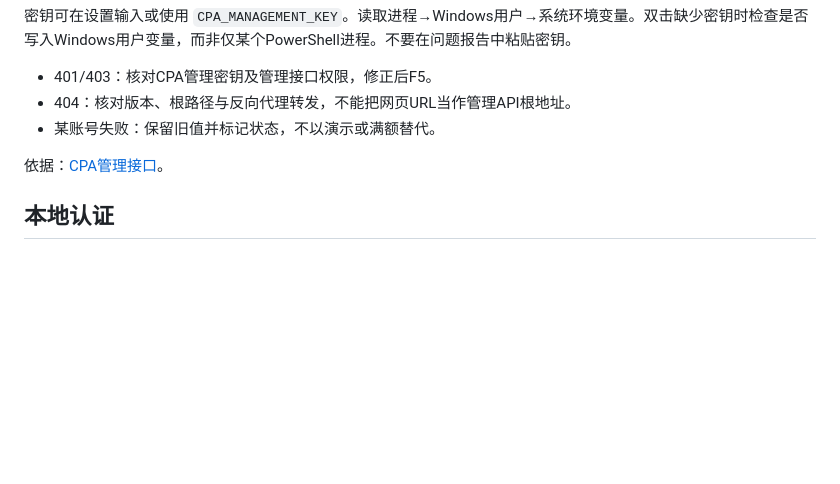
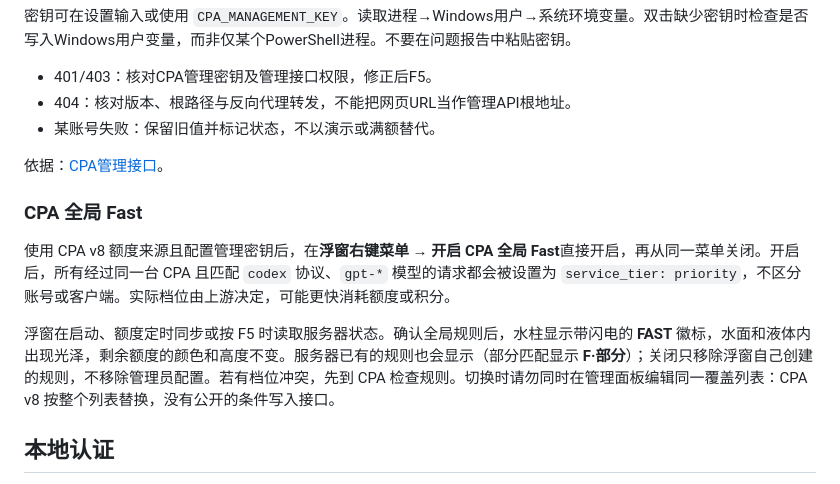
Before and after one commit to wangshuai-007/CodexQuotaFloat, a Markdown page: docs/configuration.md, the part around the change. Rendered like a GitHub page; blank space fills up the shorter version.

```diff
--- a/docs/configuration.md
+++ b/docs/configuration.md
@@ -15,6 +15,12 @@ Codex Hook 关联启动不属于数据源配置；开启、信任、首次消息
 - 某账号失败：保留旧值并标记状态，不以演示或满额替代。
 
 依据：[CPA管理接口](https://help.router-for.me/management/apiv8)。
+
+### CPA 全局 Fast
+
+使用 CPA v8 额度来源且配置管理密钥后，在**浮窗右键菜单 → 开启 CPA 全局 Fast**直接开启，再从同一菜单关闭。开启后，所有经过同一台 CPA 且匹配 `codex` 协议、`gpt-*` 模型的请求都会被设置为 `service_tier: priority`，不区分账号或客户端。实际档位由上游决定，可能更快消耗额度或积分。
+
+浮窗在启动、额度定时同步或按 F5 时读取服务器状态。确认全局规则后，水柱显示带闪电的 **FAST** 徽标，水面和液体内出现光泽，剩余额度的颜色和高度不变。服务器已有的规则也会显示（部分匹配显示 **F·部分**）；关闭只移除浮窗自己创建的规则，不移除管理员配置。若有档位冲突，先到 CPA 检查规则。切换时请勿同时在管理面板编辑同一覆盖列表：CPA v8 按整个列表替换，没有公开的条件写入接口。
 
 ## 本地认证
 
```
Also changed, not shown: README.md (+15 -5 lines), docs/release-notes.md (+6 -0 lines), docs/screenshots/account-hover.png, docs/screenshots/account-list.png, docs/screenshots/cpa-fast.png (added), docs/screenshots/traffic-hover.png, docs/screenshots/water-modes.png, 11 other files.
